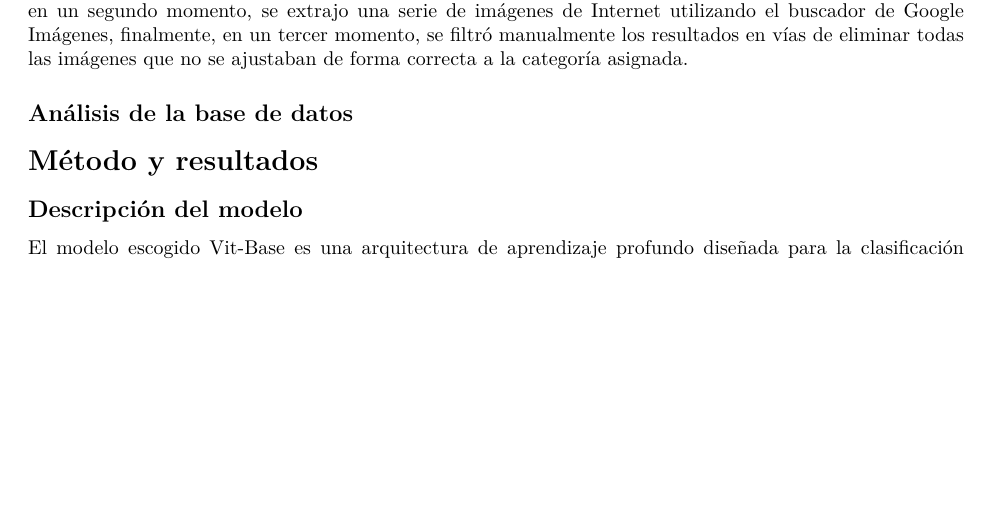
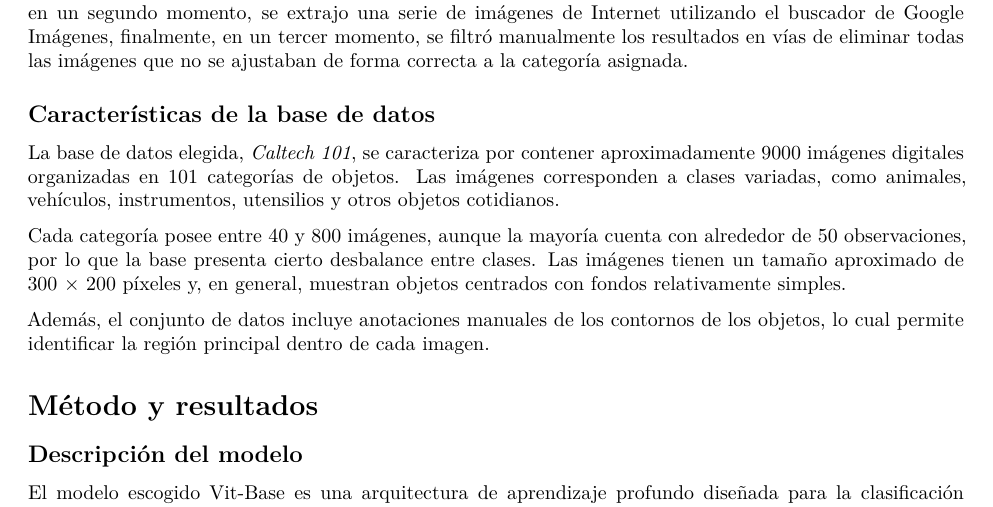
Before and after one commit to ErikaW23/Herramientas-2, a Quarto document (src/py/Bitacora3_CA0305.qmd): part of page 1 of 4 before the commit and part of page 1 of 5 after it, cut so that both start at the same text, the shorter picture padded with empty space. Rendered offline with R 4.5, knitr and Pandoc in place of Quarto, then LaTeX, with nearby package versions.

Commit message:
docs: se agregan las características de la base de datos

```diff
--- a/src/py/Bitacora3_CA0305.qmd
+++ b/src/py/Bitacora3_CA0305.qmd
@@ -61,8 +61,13 @@ La base de datos empleada en el proyecto se denomina *Caltech 101*. Corresponde
 
 Por otro lado, de acuerdo con Griffin et al. (2007), el proceso de construcción de la base de datos respondió al siguiente procedimiento: en un primer momento, se definió un conjunto de categorías de objetos, después, en un segundo momento, se extrajo una serie de imágenes de Internet utilizando el buscador de Google Imágenes, finalmente, en un tercer momento, se filtró manualmente los resultados en vías de eliminar todas las imágenes que no se ajustaban de forma correcta a la categoría asignada.
 
+## Características de la base de datos
 
-## Análisis de la base de datos
+La base de datos elegida, *Caltech 101*, se caracteriza por contener aproximadamente 9000 imágenes digitales organizadas en 101 categorías de objetos. Las imágenes corresponden a clases variadas, como animales, vehículos, instrumentos, utensilios y otros objetos cotidianos.
+
+Cada categoría posee entre 40 y 800 imágenes, aunque la mayoría cuenta con alrededor de 50 observaciones, por lo que la base presenta cierto desbalance entre clases. Las imágenes tienen un tamaño aproximado de 300 × 200 píxeles y, en general, muestran objetos centrados con fondos relativamente simples.
+
+Además, el conjunto de datos incluye anotaciones manuales de los contornos de los objetos, lo cual permite identificar la región principal dentro de cada imagen.
 
 # Método y resultados
 
```
